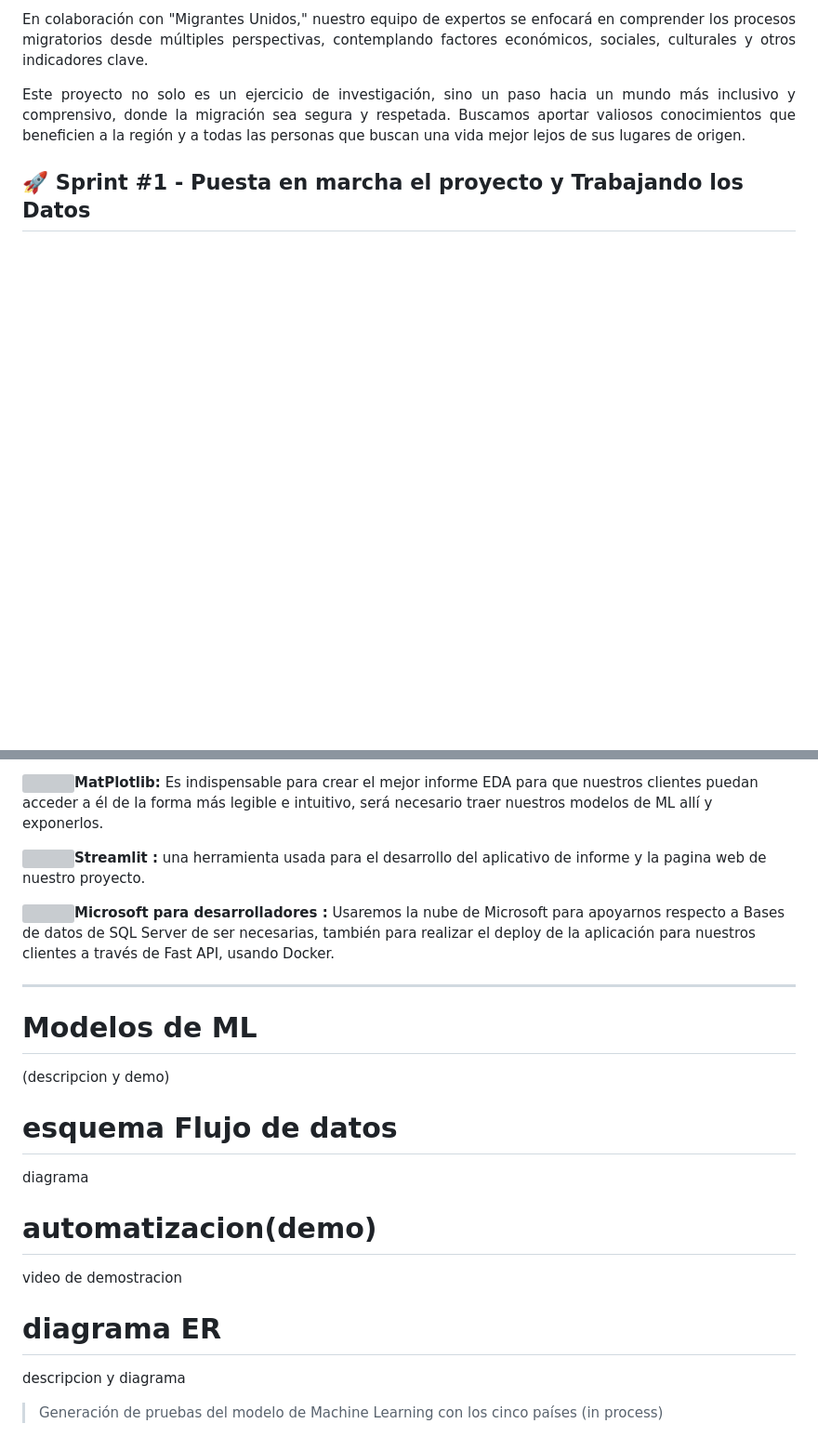
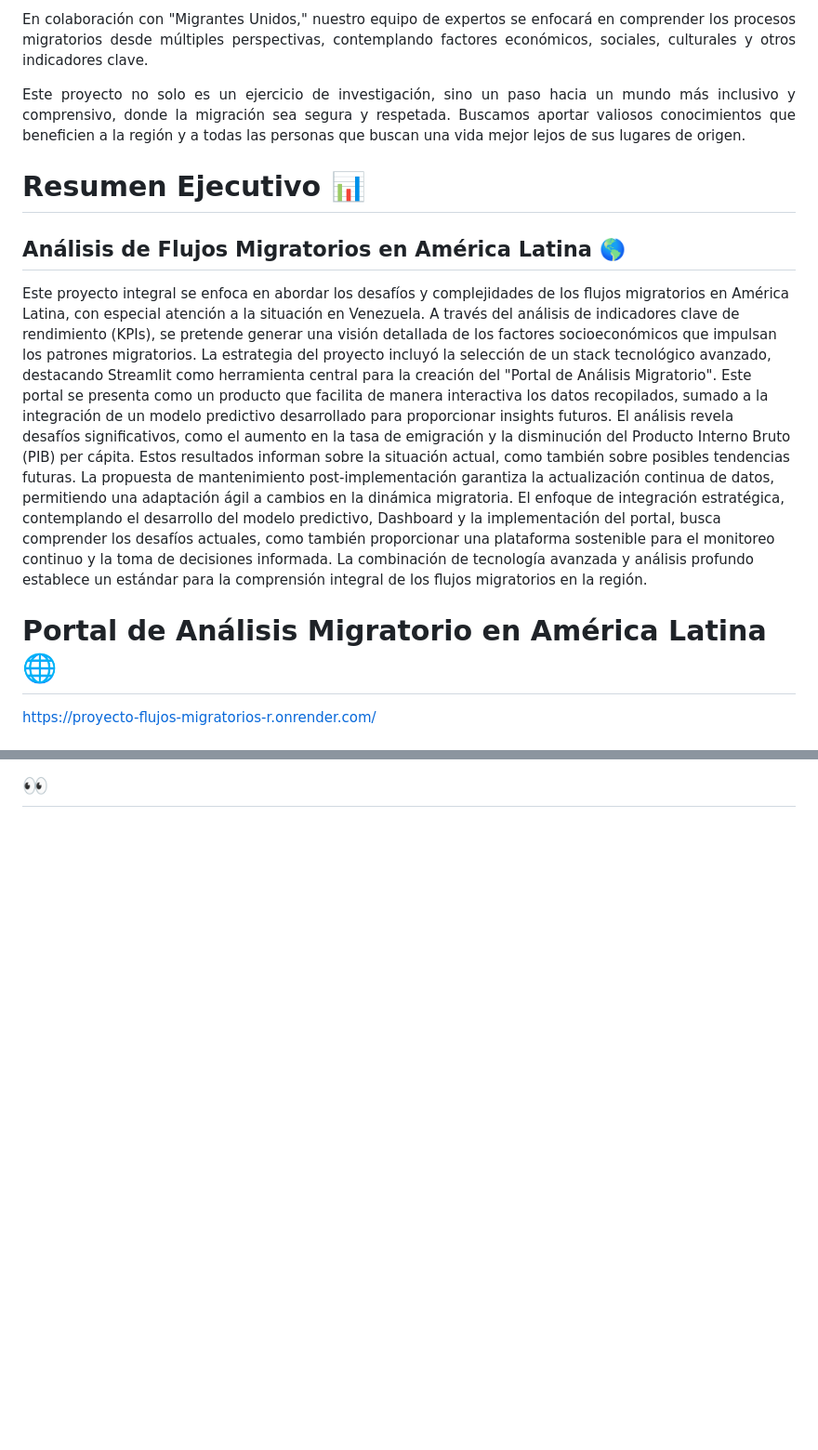
Before and after one commit to LatamTIC/Proyecto_Flujos_Migratorios, a Markdown page: README.md, 2 parts joined by grey strips. Shown at 93% size. GitHub-like rendering; blank space fills up the shorter version; grey boxes are pictures that could not be loaded.

```diff
--- a/README.md
+++ b/README.md
@@ -35,6 +30,13 @@ Estudios Socioeconómicos:
 
 <p align="justify"> Este proyecto no solo es un ejercicio de investigación, sino un paso hacia un mundo más inclusivo y comprensivo, donde la migración sea segura y respetada. Buscamos aportar valiosos conocimientos que beneficien a la región y a todas las personas que buscan una vida mejor lejos de sus lugares de origen.</p>
 
+# Resumen Ejecutivo 📊
+## Análisis de Flujos Migratorios en América Latina 🌎
+Este proyecto integral se enfoca en abordar los desafíos y complejidades de los flujos migratorios en América Latina, con especial atención a la situación en Venezuela. A través del análisis de indicadores clave de rendimiento (KPIs), se pretende generar una visión detallada de los factores socioeconómicos que impulsan los patrones migratorios.
+La estrategia del proyecto incluyó la selección de un stack tecnológico avanzado, destacando Streamlit como herramienta central para la creación del "Portal de Análisis Migratorio". Este portal se presenta como un producto que facilita de manera interactiva los datos recopilados, sumado a la integración de un modelo predictivo desarrollado para proporcionar insights futuros.
+El análisis revela desafíos significativos, como el aumento en la tasa de emigración y la disminución del Producto Interno Bruto (PIB) per cápita. Estos resultados informan sobre la situación actual, como también sobre posibles tendencias futuras. La propuesta de mantenimiento post-implementación garantiza la actualización continua de datos, permitiendo una adaptación ágil a cambios en la dinámica migratoria.
+El enfoque de integración estratégica, contemplando el desarrollo del modelo predictivo, Dashboard y la implementación del portal, busca comprender los desafíos actuales, como también proporcionar una plataforma sostenible para el monitoreo continuo y la toma de decisiones informada. La combinación de tecnología avanzada y análisis profundo establece un estándar para la comprensión integral de los flujos migratorios en la región.
 
-## 🚀 Sprint #1 - Puesta en marcha el proyecto y Trabajando los Datos
+# Portal de Análisis Migratorio en América Latina 🌐
+https://proyecto-flujos-migratorios-r.onrender.com/
 
@@ -107,23 +73 @@ Se propuso esta herramienta con el fin de adelantarnos a la tendencia, ya que se
-<img src="images\matplotlib.png" width="30px"/><font color='##74A608'>**MatPlotlib:**</font> Es indispensable para crear el mejor informe EDA para que nuestros clientes puedan acceder a él de la forma más legible e intuitivo, será necesario traer nuestros modelos de ML allí y exponerlos.
-
-<img src="images\streamlit.png" width="40px"/><font color='##74A608'>**Streamlit :**</font> una herramienta usada  para el desarrollo del aplicativo de informe y la pagina web de nuestro proyecto.
-
-<img src="images\Microsoft.png" width="30px"/><font color='##74A608'>**Microsoft para desarrolladores :**</font> Usaremos la nube de Microsoft para apoyarnos respecto a Bases de datos de SQL Server de ser necesarias, también para realizar el deploy de la aplicación para nuestros clientes a través de Fast API, usando Docker.
-
-----------
-
-
-# <font color='#307A71'>**Modelos de ML**<a name="stack"></a></font>
- (descripcion y demo)
-
-# <font color='#307A71'>**esquema Flujo de datos**<a name="stack"></a></font>
-diagrama
-
-# <font color='#307A71'>**automatizacion(demo)**<a name="stack"></a></font>
-video de demostracion
-
-# <font color='#307A71'>**diagrama ER**<a name="stack"></a></font>
-descripcion y diagrama
-
-
-> Generación de pruebas del modelo de Machine Learning con los cinco países (in process)
+## 👀
```
Also changed, not shown: other parts of README.md (+12 -53 lines).
